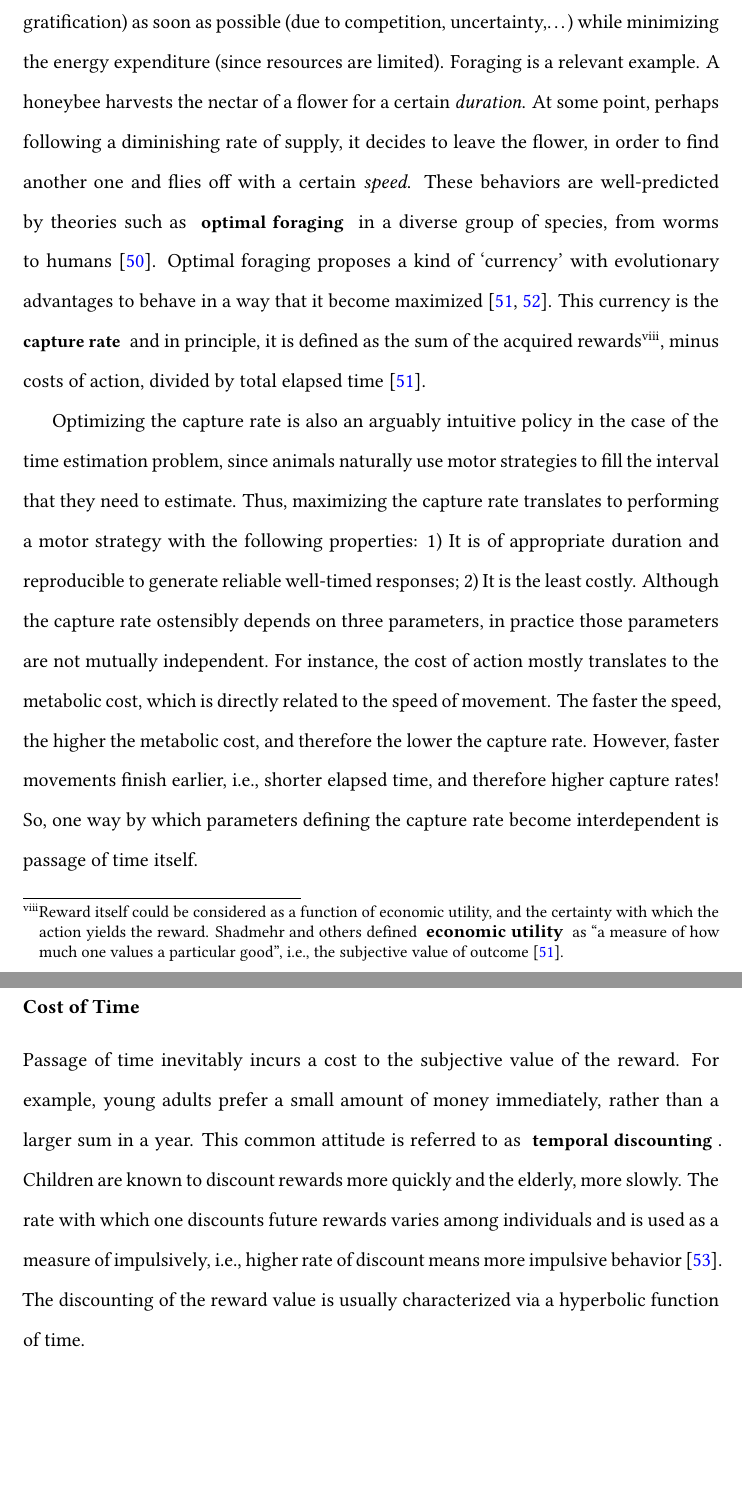
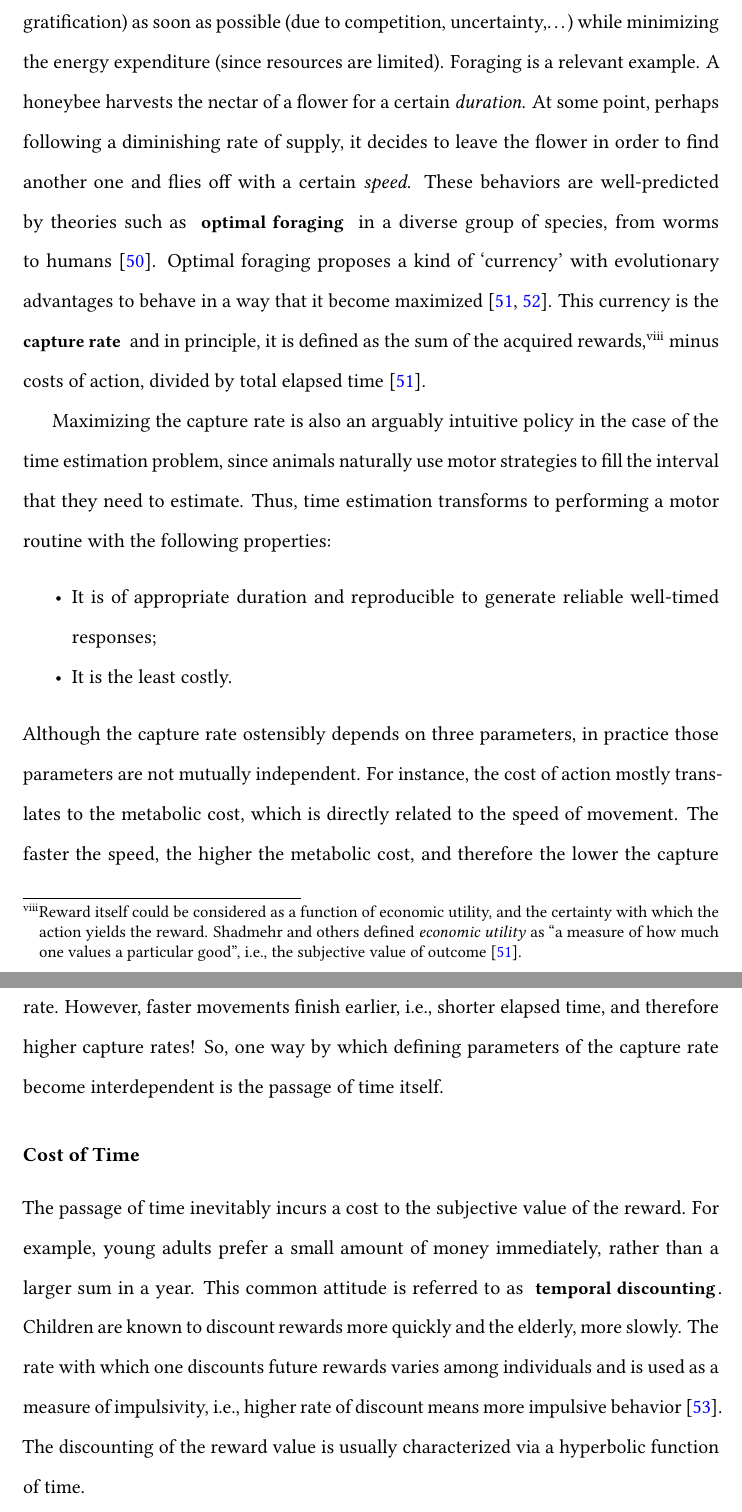
Before and after one commit to AtMostafa/MostafaSafaieThesis, a LaTeX thesis (thesis.tex, which reads ch-intro/intro-topic2.tex): two parts of pages 26 and 27 of 131, joined at a grey line, cut so that both start at the same text, the shorter picture padded with empty space. Compiled offline with pdfLaTeX; a LaTeX package or settings file that is missing is left out.

Commit message:
review intro

```diff
--- a/ch-intro/intro-topic2.tex
+++ b/ch-intro/intro-topic2.tex
@@ -96,33 +97,35 @@ Being subject to the laws of physics is a major implication of embodiment.
 An animal with a physical body in the real world needs to obtain the rewards (for survival or gratification) as soon as possible (due to competition, uncertainty,\ldots) while minimizing the energy expenditure (since resources are limited).
 Foraging is a relevant example.
 A honeybee harvests the nectar of a flower for a certain \textit{duration}.
-At some point, perhaps following a diminishing rate of supply, it decides to leave the flower, in order to find another one and flies off with a certain \textit{speed}.
+At some point, perhaps following a diminishing rate of supply, it decides to leave the flower in order to find another one and flies off with a certain \textit{speed}.
 These behaviors are well-predicted by theories such as \emph{optimal foraging} in a diverse group of species, from worms to humans~\cite{Yoon2018PNAS}.
 Optimal foraging proposes a kind of `currency' with evolutionary advantages to behave in a way that it become maximized~\cite{Shadmehr2019TINS,Carland2019NeuroSci}.
-This currency is the \emph{capture rate} and in principle, it is defined as the sum of the acquired rewards\footnotemark, minus costs of action, divided by total elapsed time~\cite{Shadmehr2019TINS}.
+This currency is the \emph{capture rate} and in principle, it is defined as the sum of the acquired rewards,\footnotemark\ minus costs of action, divided by total elapsed time~\cite{Shadmehr2019TINS}.
 \footnotetext{
     Reward itself could be considered as a function of economic utility, and the certainty with which the action yields the reward.
-    \Citeauthor{Shadmehr2019TINS} defined \emph{economic utility} as ``a measure of how much one values a particular good'', i.e., the subjective value of outcome~\cite{Shadmehr2019TINS}.
+    \Citeauthor{Shadmehr2019TINS} defined \textit{economic utility} as ``a measure of how much one values a particular good'', i.e., the subjective value of outcome~\cite{Shadmehr2019TINS}.
     % Reward evaluation and its impact on choice is a topic in decision-making and out of the scope of this work.
     }
 \par
-Optimizing the capture rate is also an arguably intuitive policy in the case of the time estimation problem, since animals naturally use motor strategies to fill the interval that they need to estimate.
-Thus, maximizing the capture rate translates to performing a motor strategy with the following properties:
-    1)~It is of appropriate duration and reproducible to generate reliable well-timed responses;
-    2)~It is the least costly.
+Maximizing the capture rate is also an arguably intuitive policy in the case of the time estimation problem, since animals naturally use motor strategies to fill the interval that they need to estimate.
+Thus, time estimation transforms to performing a motor routine with the following properties:
+\begin{itemize}[noitemsep]
+    \item It is of appropriate duration and reproducible to generate reliable well-timed responses;
+    \item It is the least costly.
+\end{itemize}
 Although the capture rate ostensibly depends on three parameters, in practice those parameters are not mutually independent.
 For instance, the cost of action mostly translates to the metabolic cost, which is directly related to the speed of movement.
 The faster the speed, the higher the metabolic cost, and therefore the lower the capture rate.
 However, faster movements finish earlier, i.e., shorter elapsed time, and therefore higher capture rates!
-So, one way by which parameters defining the capture rate become interdependent is passage of time itself.
+So, one way by which defining parameters of the capture rate become interdependent is the passage of time itself.
 
 
 \subsubsection{Cost of Time}
-Passage of time inevitably incurs a cost to the subjective value of the reward.
+The passage of time inevitably incurs a cost to the subjective value of the reward.
 For example, young adults prefer a small amount of money immediately, rather than a larger sum in a year.
-This common attitude is referred to as \emph{temporal discounting}.
+This common attitude is referred to as \emph{temporal discounting}\!{}.
 Children are known to discount rewards more quickly and the elderly, more slowly.
-The rate with which one discounts future rewards varies among individuals and is used as a measure of impulsively, i.e., higher rate of discount means more impulsive behavior~\cite{Choi2014JNeurosci}.
+The rate with which one discounts future rewards varies among individuals and is used as a measure of impulsivity, i.e., higher rate of discount means more impulsive behavior~\cite{Choi2014JNeurosci}.
 The discounting of the reward value is usually characterized via a hyperbolic function of time.
 \par
 Strikingly, in humans and other animals and across a wide range of tasks, there is a correlation between discounting of reward and control of movements~\cite{Shadmehr2010Jneurosci, Choi2014JNeurosci, Berret2018SciReports, Shadmehr2016CurrBiol, Berret2016JNeurosci}.
```
Also changed, not shown: ch-discussion/disscusion-lesion.tex (+1 -1 lines), ch-intro/intro-topic3.tex (+1 -1 lines), ch-intro/intro-topic2.tex (29 more changed lines).
